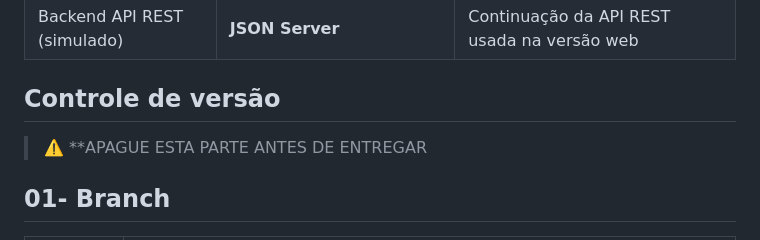
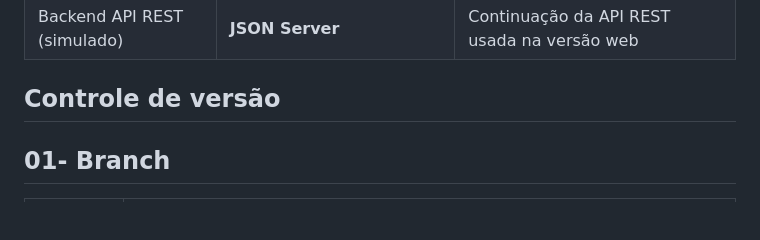
Before and after one commit to ICEI-PUC-Minas-PBE-ADS-SI/2025-1-p1-tiaw-vicio-bet, a Markdown page: docs/04-Metodologia.md, the part around the change. Drawn GitHub-style; blank space fills up the shorter version.

```diff
--- a/docs/04-Metodologia.md
+++ b/docs/04-Metodologia.md
@@ -60,7 +60,6 @@ Organização de todos os arquivos, documentação e apresentação dos resultad
 
 ## Controle de versão
 
-> ⚠️ **APAGUE ESTA PARTE ANTES DE ENTREGAR
 ## 01- Branch
 
 | **Branch** | **Descrição**                                                                 |
```
